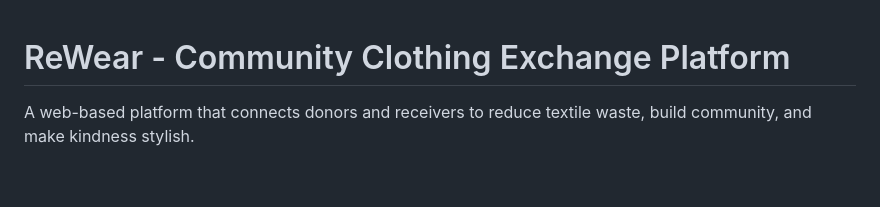
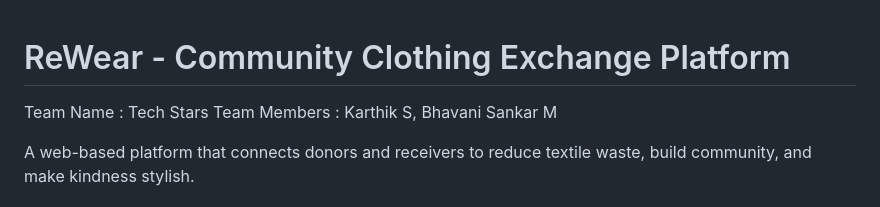
Before and after one commit to skarthik2745/ReWear-Odoo-Hackathon, a Markdown page: README.md, the part around the change. GitHub-like rendering; blank space fills up the shorter version.

```diff
--- a/README.md
+++ b/README.md
@@ -1,4 +1,7 @@
 # ReWear - Community Clothing Exchange Platform
+
+Team Name : Tech Stars
+Team Members : Karthik S, Bhavani Sankar M
 
 A web-based platform that connects donors and receivers to reduce textile waste, build community, and make kindness stylish.
 
```
